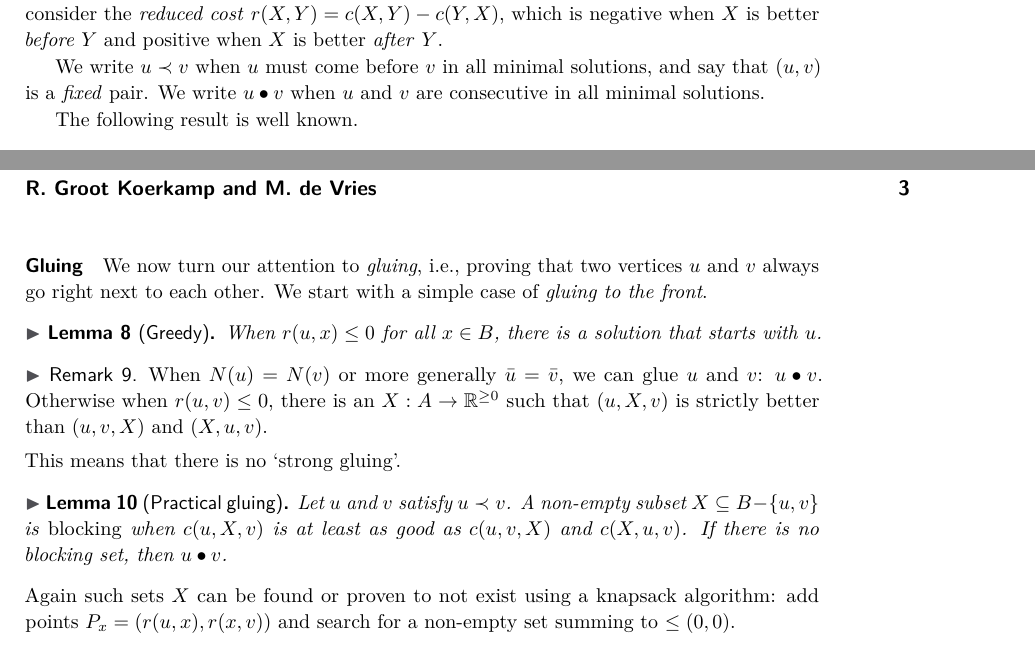
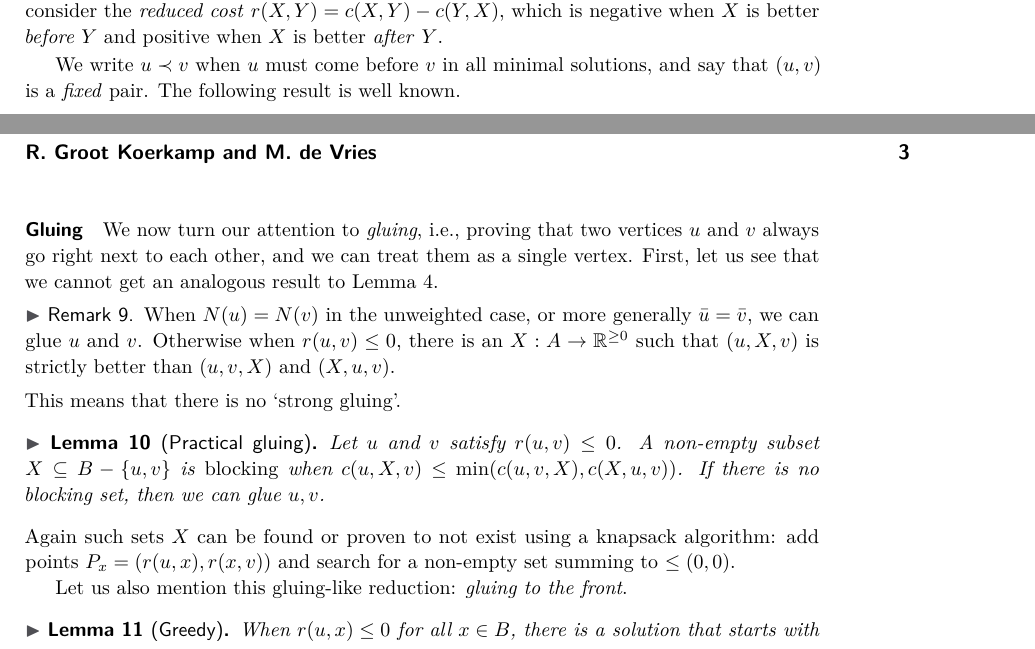
Before and after one commit to mjdv/ocmu64, a LaTeX paper (tex/description.tex): two parts of pages 1 and 3 of 3, joined at a grey line, cut so that both start at the same text. Compiled offline with pdfLaTeX.

Commit message:
Remove the gluing notation, rewrite the gluing section.

```diff
--- a/tex/description.tex
+++ b/tex/description.tex
@@ -107,10 +107,7 @@ c(Y, Z)$. We also consider the \emph{reduced cost} $r(X,Y) = c(X, Y) - c(Y, X)$,
 negative when $X$ is better \emph{before} $Y$ and positive when $X$ is better \emph{after} $Y$.
 
 We write $u\b v$ when $u$ must come before $v$ in all minimal solutions, and say that $(u, v)$
-is a \emph{fixed} pair.
-We write $u\g v$ when $u$ and $v$ are consecutive in all minimal solutions.
-
-The following result is well known.
+is a \emph{fixed} pair. The following result is well known.
 
 % TODO: Citation
 \begin{observation}\label{lem:weak}
@@ -193,26 +196,26 @@ existence of such sets much harder.
 \subparagraph{Gluing}
 We now turn our attention to \emph{gluing}, i.e., proving that two vertices $u$
-and $v$ always go right next to each other. We start with a simple case of
-\emph{gluing to the front}.
-
-\begin{lemma}[Greedy]\label{greedy}
-  When $r(u, x)\leq 0$ for all $x\in B$, there is a solution that
-  starts with $u$.
-\end{lemma}
+and $v$ always go right next to each other, and we can treat them as a single vertex. First,
+let us see that we cannot get an analogous result to \cref{lem:sfimplf}.
 
 \begin{remark}
-  When $N(u)=N(v)$ or more generally $\bar u=\bar v$, we can glue $u$ and $v$: $u\g v$.
+  When $N(u)=N(v)$ in the unweighted case, or more generally $\bar u=\bar v$, we can glue $u$
+    and $v$.
   Otherwise when $r(u,v)\leq 0$, there is an $X : A\to \mathbb R^{\geq 0}$ such that $(u, X, v)$ is
   strictly better than $(u,v,X)$ and $(X,u,v)$.
 \end{remark}
 This means that there is no `strong gluing'.
 \begin{lemma}[Practical gluing]\label{pg}
-  Let $u$ and $v$ satisfy $u\b v$.
-  A non-empty subset $X\subseteq B-\{u,v\}$ is \emph{blocking} when $c(u, X, v)$ is at
-  least as good as $c(u,v,X)$ and $c(X,u,v)$.
-  If there is no blocking set, then $u \g v$.
+    Let $u$ and $v$ satisfy $r(u, v) \leq 0$.
+    A non-empty subset $X\subseteq B-\{u,v\}$ is \emph{blocking} when $c(u, X, v) \leq
+    \min(c(u, v, X), c(X, u, v))$. If there is no blocking set, then we can glue $u, v$.
 \end{lemma}
 Again such sets $X$ can be found or proven to not exist using a knapsack
 algorithm: add points $P_x = (r(u, x), r(x, v))$ and search for a non-empty
 set summing to $\leq{}(0,0)$.
 
+Let us also mention this gluing-like reduction: \emph{gluing to the front}.
+\begin{lemma}[Greedy]\label{greedy}
+  When $r(u, x)\leq 0$ for all $x\in B$, there is a solution that
+  starts with $u$.
+\end{lemma}
```
Also changed, not shown: tex/description.tex (13 more changed lines).
